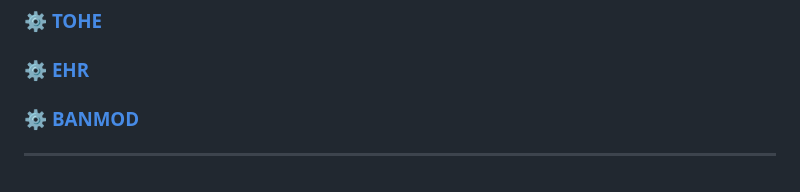
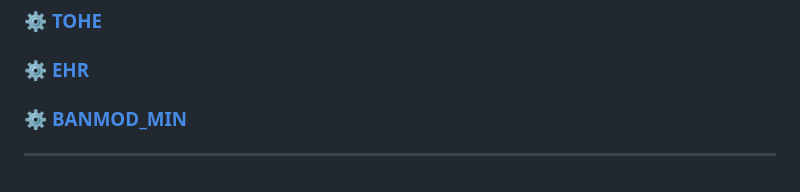
Before and after one commit to lvplay2/BanMod, a Markdown page: README.md, the part around the change. Rendered like a GitHub page.

```diff
--- a/README.md
+++ b/README.md
@@ -71,5 +71,5 @@ The mod was created by recovering and modifying parts of code from other mods, i
 ### ⚙️ [TOH](https://github.com/tukasa0001/TownOfHost)
 ### ⚙️ [TOHE](https://github.com/KARPED1EM/TownOfHostEdited)
 ### ⚙️ [EHR](https://github.com/Gurge44/EndlessHostRoles/tree/main)
-### ⚙️ [BANMOD](https://github.com/GianniBart/BanMod_Min/tree/main)
+### ⚙️ [BANMOD_MIN](https://github.com/GianniBart/BanMod_Min/tree/main)
 ---
```
